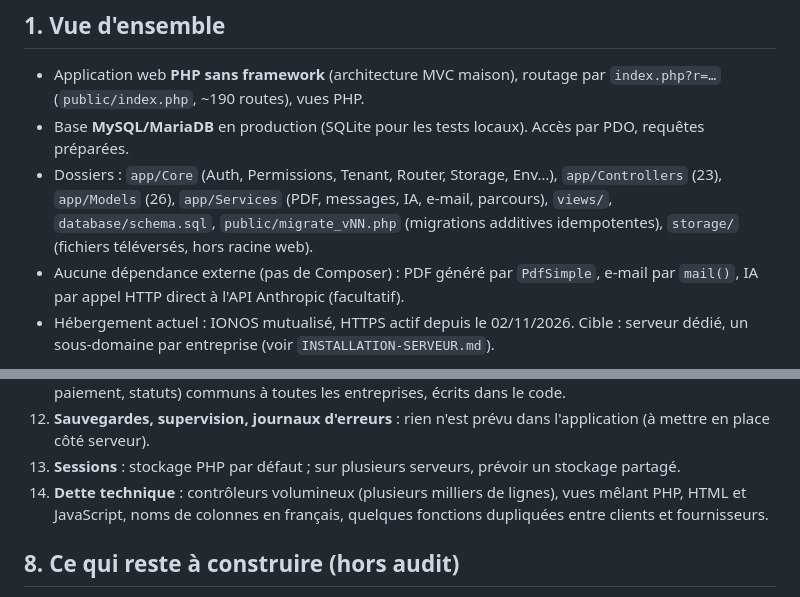
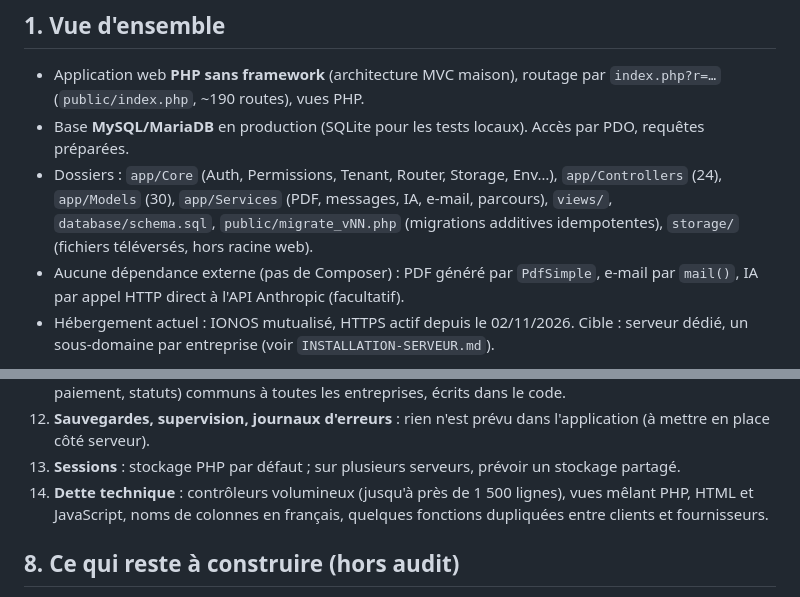
Before and after one commit to lestrouvaillesdhorty-commits/suivora360, a Markdown page: AUDIT-STRUCTURE.md, 2 parts joined by grey strips. Rendered like a GitHub page.

Commit message:
Audit : chiffres corrigés
Co-Authored-By: Claude Sonnet 5.5 <noreply@anthropic.com>
Claude-Session: https://claude.ai/code/session_01BYRvkEbSQ4KGYZkLGAQDH1

```diff
--- a/AUDIT-STRUCTURE.md
+++ b/AUDIT-STRUCTURE.md
@@ -6,7 +6,7 @@ But : donner à la personne qui audite une vue honnête de ce qui existe, de ce
 ## 1. Vue d'ensemble
 - Application web **PHP sans framework** (architecture MVC maison), routage par `index.php?r=…` (`public/index.php`, ~190 routes), vues PHP.
 - Base **MySQL/MariaDB** en production (SQLite pour les tests locaux). Accès par PDO, requêtes préparées.
-- Dossiers : `app/Core` (Auth, Permissions, Tenant, Router, Storage, Env…), `app/Controllers` (23), `app/Models` (26), `app/Services` (PDF, messages, IA, e-mail, parcours), `views/`, `database/schema.sql`, `public/migrate_vNN.php` (migrations additives idempotentes), `storage/` (fichiers téléversés, hors racine web).
+- Dossiers : `app/Core` (Auth, Permissions, Tenant, Router, Storage, Env…), `app/Controllers` (24), `app/Models` (30), `app/Services` (PDF, messages, IA, e-mail, parcours), `views/`, `database/schema.sql`, `public/migrate_vNN.php` (migrations additives idempotentes), `storage/` (fichiers téléversés, hors racine web).
 - Aucune dépendance externe (pas de Composer) : PDF généré par `PdfSimple`, e-mail par `mail()`, IA par appel HTTP direct à l'API Anthropic (facultatif).
 - Hébergement actuel : IONOS mutualisé, HTTPS actif depuis le 02/11/2026. Cible : serveur dédié, un sous-domaine par entreprise (voir `INSTALLATION-SERVEUR.md`).
 
@@ -67,7 +67,7 @@ Accès externes sans compte : lien fournisseur (`/partage-public/{jeton}`), espa
 11. **Données** : adresse e-mail d'utilisateur unique à l'échelle globale (pas par entreprise) ; trous possibles dans la numérotation entre filiales d'une même entreprise ; référentiels (incoterms, modes de paiement, statuts) communs à toutes les entreprises, écrits dans le code.
 12. **Sauvegardes, supervision, journaux d'erreurs** : rien n'est prévu dans l'application (à mettre en place côté serveur).
 13. **Sessions** : stockage PHP par défaut ; sur plusieurs serveurs, prévoir un stockage partagé.
-14. **Dette technique** : contrôleurs volumineux (plusieurs milliers de lignes), vues mêlant PHP, HTML et JavaScript, noms de colonnes en français, quelques fonctions dupliquées entre clients et fournisseurs.
+14. **Dette technique** : contrôleurs volumineux (jusqu'à près de 1 500 lignes), vues mêlant PHP, HTML et JavaScript, noms de colonnes en français, quelques fonctions dupliquées entre clients et fournisseurs.
 
 ## 8. Ce qui reste à construire (hors audit)
 Rangement des modules Offres / Comparateur / Cotations dans le dossier, qualification guidée en un clic, lecture des PDF d'offres sans IA, SMTP par entreprise, facturation et abonnements automatisés (aujourd'hui suivi manuel), onboarding autonome.
```
